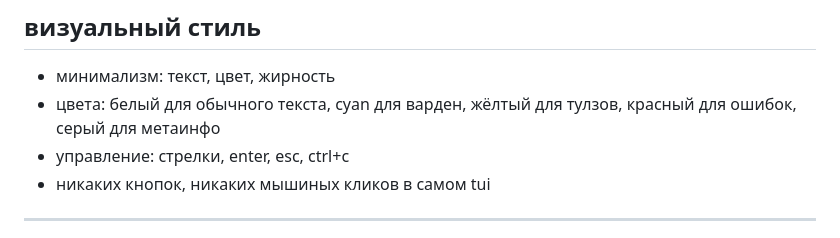
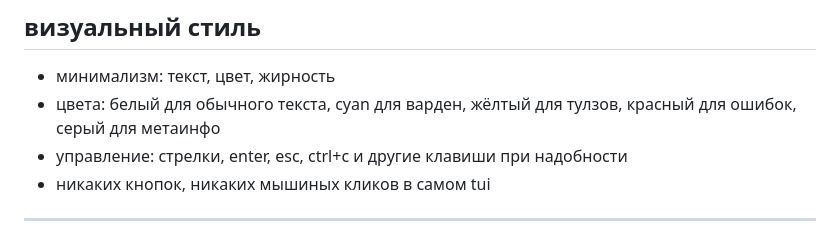
Before and after one commit to elev1e1nSure/warden, a Markdown page: PLAN.md, the part around one of its changes. Drawn GitHub-style.

```diff
--- a/PLAN.md
+++ b/PLAN.md
@@ -169,7 +169,7 @@ warden/
 
 - минимализм: текст, цвет, жирность
 - цвета: белый для обычного текста, cyan для варден, жёлтый для тулзов, красный для ошибок, серый для метаинфо
-- управление: стрелки, enter, esc, ctrl+c
+- управление: стрелки, enter, esc, ctrl+c и другие клавиши при надобности
 - никаких кнопок, никаких мышиных кликов в самом tui
 
 ---
```
Also changed, not shown: other parts of PLAN.md (+6 -6 lines).
